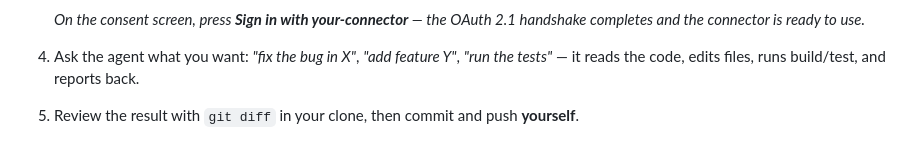
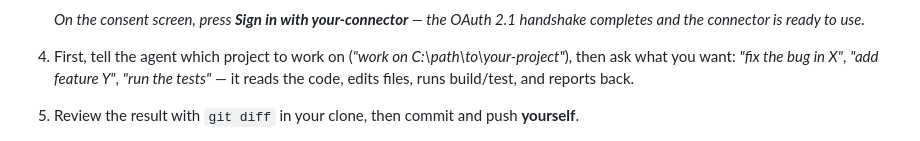
Before and after one commit to DomitorAI/mcp-code-editor, a Markdown page: README.md, the part around the change. Rendered like a GitHub page.

Commit message:
docs: step 4 — name the project to the agent before the task prompt

```diff
--- a/README.md
+++ b/README.md
@@ -78,7 +78,7 @@ The script downloads the self-contained app + cloudflared into `%LOCALAPPDATA%`
    </p>
 
    *On the consent screen, press **Sign in with your-connector** — the OAuth 2.1 handshake completes and the connector is ready to use.*
-4. Ask the agent what you want: *"fix the bug in X"*, *"add feature Y"*, *"run the tests"* — it reads the code, edits files, runs build/test, and reports back.
+4. First, tell the agent which project to work on (*"work on C:\path\to\your-project"*), then ask what you want: *"fix the bug in X"*, *"add feature Y"*, *"run the tests"* — it reads the code, edits files, runs build/test, and reports back.
 5. Review the result with `git diff` in your clone, then commit and push **yourself**.
 6. **If you stop the app** — the tunnel dies with it (the public URL is your access barrier). With the quick tunnel the next start issues a **new** URL: the connector you added in step 3 goes stale (it still points at the dead URL), so **delete** it (below) and **add a new one** with the new URL (the step 3 flow: **+** → **New Plugin** → new **Server URL** → **OAuth** → **Sign in**). With a named tunnel the URL never changes — the existing connector keeps working.
 
```
